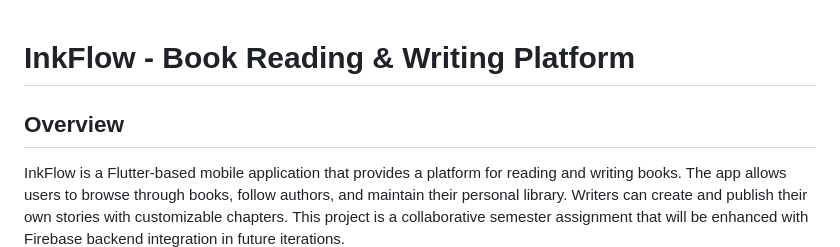
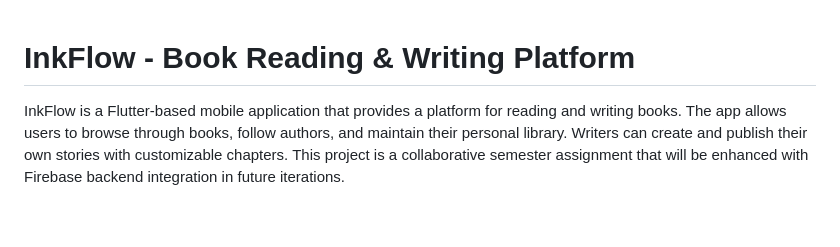
Before and after one commit to Romaisa-Munir/inkflow_mad_sem_project, a Markdown page: README.md, the part around the change. GitHub-like rendering; blank space fills up the shorter version.

```diff
--- a/README.md
+++ b/README.md
@@ -1,6 +1,5 @@
 # InkFlow - Book Reading & Writing Platform
 
-## Overview
 InkFlow is a Flutter-based mobile application that provides a platform for reading and writing books. The app allows users to browse through books, follow authors, and maintain their personal library. Writers can create and publish their own stories with customizable chapters. This project is a collaborative semester assignment that will be enhanced with Firebase backend integration in future iterations.
 
 ## Features
```
